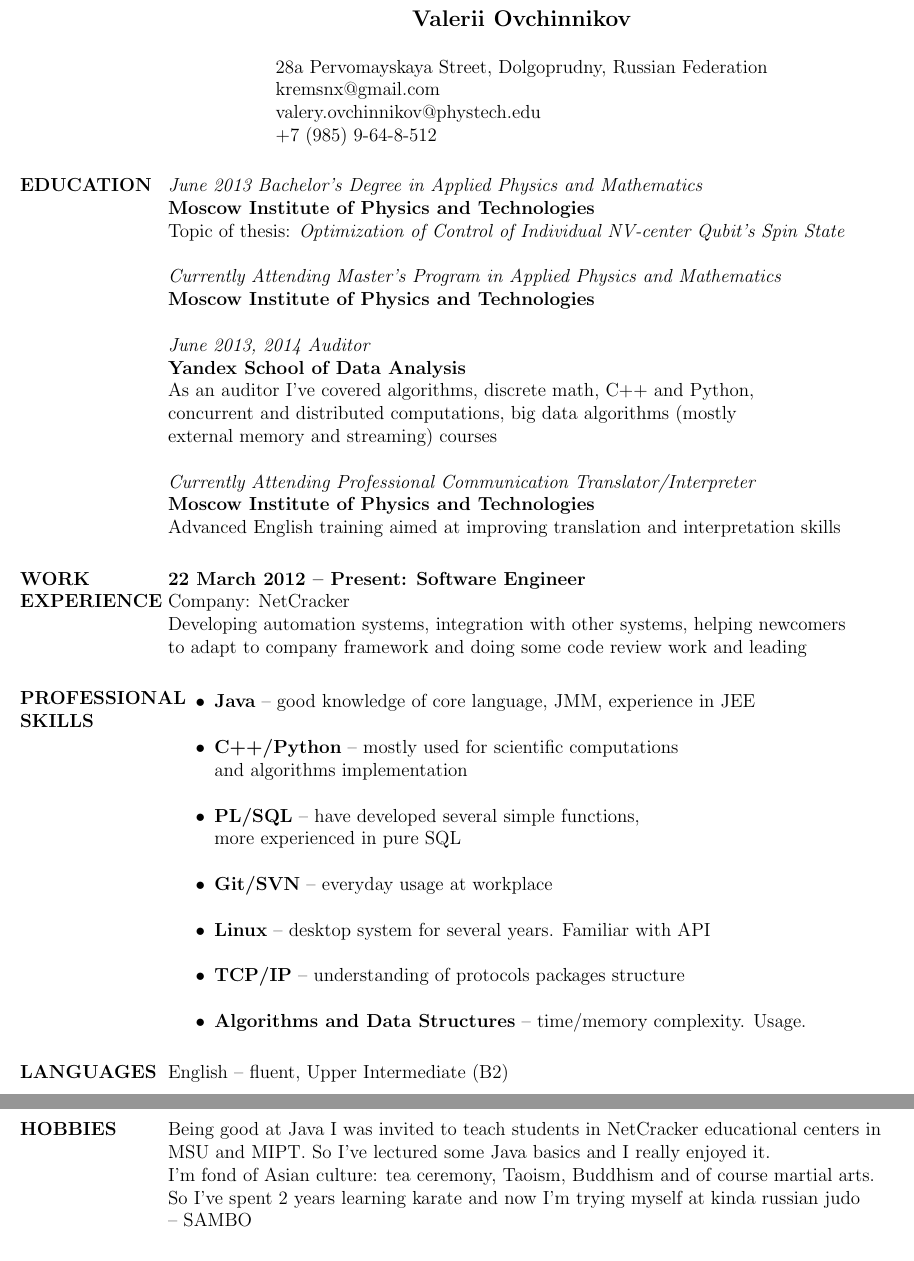
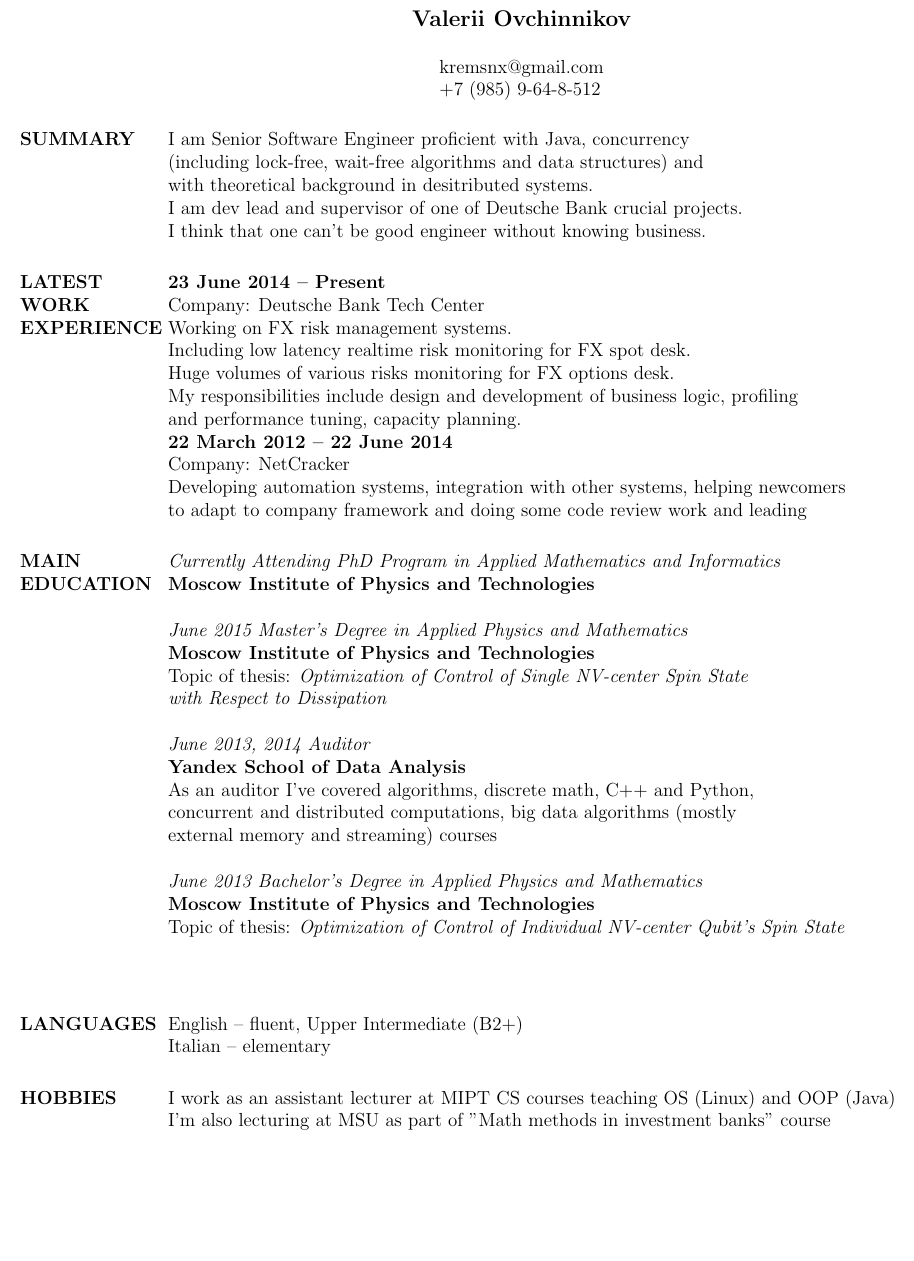
Before and after one commit to krems/resume, a LaTeX CV (resume.tex): two parts of pages 1 and 2 of 2 before the commit and part of the page after it, the two joined at a grey line, cut so that both start at the same text, the shorter picture padded with empty space. The pictures show the PDF file resume.pdf that the author committed with the source.

Commit message:
updates resume

```diff
--- a/resume.tex
+++ b/resume.tex
@@ -11,19 +11,40 @@
 
 \begin{document}
   \name{Valerii Ovchinnikov\\[14pt]}
-  \address{28a Pervomayskaya Street, Dolgoprudny, Russian Federation\\
+  \address{
     kremsnx@gmail.com\\
-    valery.ovchinnikov@phystech.edu\\
     +7 (985) 9-64-8-512}
 
 \begin{resume}
-\section{EDUCATION}
-\textit{June 2013 Bachelor's Degree in Applied Physics and Mathematics\\}
+\section{SUMMARY}
+I am Senior Software Engineer proficient with Java, concurrency \\
+(including lock-free, wait-free algorithms and data structures) and\\
+with theoretical background in desitributed systems.\\
+I am dev lead and supervisor of one of Deutsche Bank crucial projects.\\
+I think that one can't be good engineer without knowing business.
+
+\section{LATEST WORK EXPERIENCE}
+\textbf{23 June 2014 -- Present}\\
+Company: Deutsche Bank Tech Center\\
+Working on FX risk management systems.\\
+Including low latency realtime risk monitoring for FX spot desk.\\
+Huge volumes of various risks monitoring for FX options desk.\\
+My responsibilities include design and development of business logic, profiling \\
+and performance tuning, capacity planning.
+\newline
+\textbf{22 March 2012 -- 22 June 2014}\\
+Company: NetCracker\\
+Developing automation systems, integration with other systems, helping newcomers\\
+ to adapt to company framework and doing some code review work and leading
+
+\section{MAIN EDUCATION}
+\textit{Currently Attending PhD Program in Applied Mathematics and Informatics\\}
 \textbf{Moscow Institute of Physics and Technologies}\\
-Topic of thesis: \textit{Optimization of Control of Individual NV-center Qubit's Spin State}\\
 \newline
-\textit{Currently Attending Master's Program in Applied Physics and Mathematics\\}
+\textit{June 2015 Master's Degree in Applied Physics and Mathematics\\}
 \textbf{Moscow Institute of Physics and Technologies}\\
+Topic of thesis: \textit{Optimization of Control of Single NV-center Spin State \\
+with Respect to Dissipation}\\
 \newline
 \textit{June 2013, 2014 Auditor\\}
 \textbf{Yandex School of Data Analysis}\\
@@ -31,35 +52,16 @@ As an auditor I've covered algorithms, discrete math, C++ and Python,\\
  concurrent and distributed computations, big data algorithms (mostly\\
  external memory and streaming) courses\\
 \newline
-\textit{Currently Attending Professional Communication Translator/Interpreter\\}
+\textit{June 2013 Bachelor's Degree in Applied Physics and Mathematics\\}
 \textbf{Moscow Institute of Physics and Technologies}\\
-Advanced English training aimed at improving translation and
-interpretation skills
-\section{WORK EXPERIENCE}
-\textbf{22 March 2012 -- Present: Software Engineer}\\
-Company: NetCracker\\
-Developing automation systems, integration with other systems, helping newcomers\\
- to adapt to company framework and doing some code review work and leading
-\section{PROFESSIONAL SKILLS}
-\begin{itemize} \itemsep -2pt
-  \item \textbf{Java} -- good knowledge of core language, JMM, experience in JEE\\
-  \item \textbf{C++/Python} -- mostly used for scientific computations\\
- and algorithms implementation\\
-  \item \textbf{PL/SQL} -- have developed several simple functions,\\
-   more experienced in pure SQL\\
-  \item \textbf{Git/SVN} -- everyday usage at workplace\\
-  \item \textbf{Linux} -- desktop system for several years. Familiar with API\\
-  \item \textbf{TCP/IP} -- understanding of protocols packages structure\\
-  \item \textbf{Algorithms and Data Structures} -- time/memory complexity. Usage.
-\end{itemize}
+Topic of thesis: \textit{Optimization of Control of Individual NV-center Qubit's Spin State}\\
+\newline
+
 \section{LANGUAGES}
-English -- fluent, Upper Intermediate (B2)
+English -- fluent, Upper Intermediate (B2+)\\
+Italian -- elementary
+
 \section{HOBBIES}
-Being good at Java I was invited to teach students in NetCracker
-educational centers in\\
- MSU and MIPT. So I've lectured some Java basics
-and I really enjoyed it.\\
-I'm fond of Asian culture: tea ceremony, Taoism, Buddhism and of course
-martial arts.\\
-So I've spent 2 years learning
-karate and now I'm trying myself at kinda russian judo\\ -- SAMBO
+I work as an assistant lecturer at MIPT CS courses teaching OS (Linux) and OOP (Java)\\
+I'm also lecturing at MSU as part of "Math methods in investment banks" course
+
```
Also changed, not shown: resume.pdf, resume.tex (27 more changed lines).
